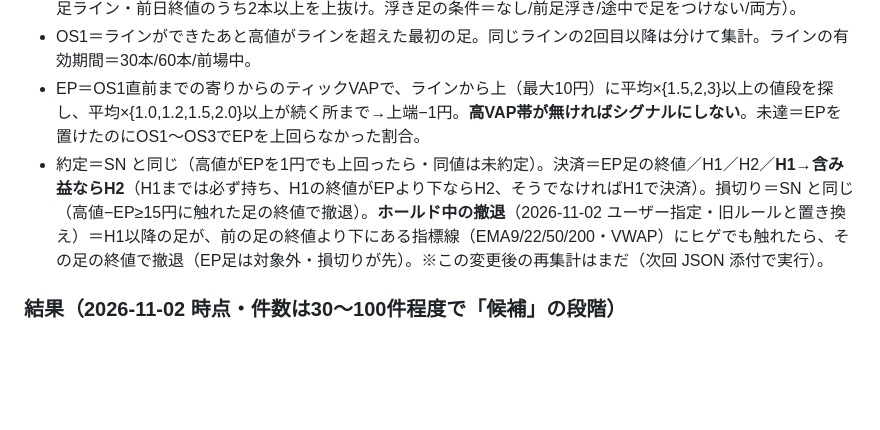
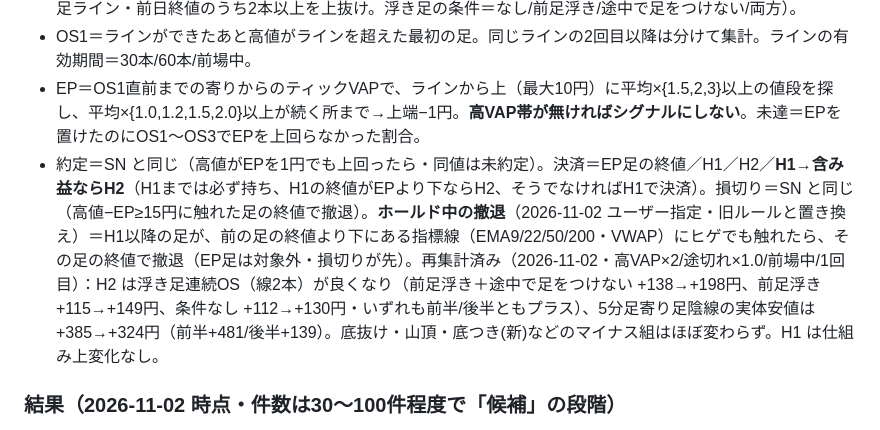
Before and after one commit to silva-shin02/chart-annotator, a Markdown page: CLAUDE.md, the part around the change. Drawn GitHub-style; blank space fills up the shorter version.

Commit message:
docs: ホールド撤退ルールでの再集計結果を引継ぎに追記
Co-Authored-By: Claude Opus 5.5 <noreply@anthropic.com>
Claude-Session: https://claude.ai/code/session_01Y7UHUKen3uT1JoXMiGAy3r

```diff
--- a/CLAUDE.md
+++ b/CLAUDE.md
@@ -241,7 +241,7 @@ git push origin main
 - ラインの種類：底抜け（EMA9/22/50/200・VWAP。**底支え1/2/3回以上**のあと、実体で下に確定＋次の足が続落（次の足が底つきサインならその次で判定））／寄り足（1分・5分×陽線/陰線×実体高値・実体安値・上ヒゲ先・下ヒゲ先）／前日終値・前日高値・前日安値／大RN・中RN／底つき(新)（×1.5/2/3・反発あり/なし）・底つき(旧)／山頂／POC・高VAP（×2・×3）を割った／浮き足連続OS（EMA・VWAP・POC・高VAP・RN・寄り足ライン・前日終値のうち2本以上を上抜け。浮き足の条件＝なし/前足浮き/途中で足をつけない/両方）。
 - OS1＝ラインができたあと高値がラインを超えた最初の足。同じラインの2回目以降は分けて集計。ラインの有効期間＝30本/60本/前場中。
 - EP＝OS1直前までの寄りからのティックVAPで、ラインから上（最大10円）に平均×{1.5,2,3}以上の値段を探し、平均×{1.0,1.2,1.5,2.0}以上が続く所まで→上端−1円。**高VAP帯が無ければシグナルにしない**。未達＝EPを置けたのにOS1〜OS3でEPを上回らなかった割合。
-- 約定＝SN と同じ（高値がEPを1円でも上回ったら・同値は未約定）。決済＝EP足の終値／H1／H2／**H1→含み益ならH2**（H1までは必ず持ち、H1の終値がEPより下ならH2、そうでなければH1で決済）。損切り＝SN と同じ（高値−EP≥15円に触れた足の終値で撤退）。**ホールド中の撤退**（2026-11-02 ユーザー指定・旧ルールと置き換え）＝H1以降の足が、前の足の終値より下にある指標線（EMA9/22/50/200・VWAP）にヒゲでも触れたら、その足の終値で撤退（EP足は対象外・損切りが先）。※この変更後の再集計はまだ（次回 JSON 添付で実行）。
+- 約定＝SN と同じ（高値がEPを1円でも上回ったら・同値は未約定）。決済＝EP足の終値／H1／H2／**H1→含み益ならH2**（H1までは必ず持ち、H1の終値がEPより下ならH2、そうでなければH1で決済）。損切り＝SN と同じ（高値−EP≥15円に触れた足の終値で撤退）。**ホールド中の撤退**（2026-11-02 ユーザー指定・旧ルールと置き換え）＝H1以降の足が、前の足の終値より下にある指標線（EMA9/22/50/200・VWAP）にヒゲでも触れたら、その足の終値で撤退（EP足は対象外・損切りが先）。再集計済み（2026-11-02・高VAP×2/途切れ×1.0/前場中/1回目）：H2 は浮き足連続OS（線2本）が良くなり（前足浮き＋途中で足をつけない +138→+198円、前足浮き +115→+149円、条件なし +112→+130円・いずれも前半/後半ともプラス）、5分足寄り足陰線の実体安値は +385→+324円（前半+481/後半+139）。底抜け・山頂・底つき(新)などのマイナス組はほぼ変わらず。H1 は仕組み上変化なし。
 
 ### 結果（2026-11-02 時点・件数は30〜100件程度で「候補」の段階）
 - EP足の終値（1足内撤退）は、どのラインでもほぼ勝てない（平均0前後かマイナス、勝率40〜50%）。H1/H2まで持つと両期間プラスの手法が出る。
```
